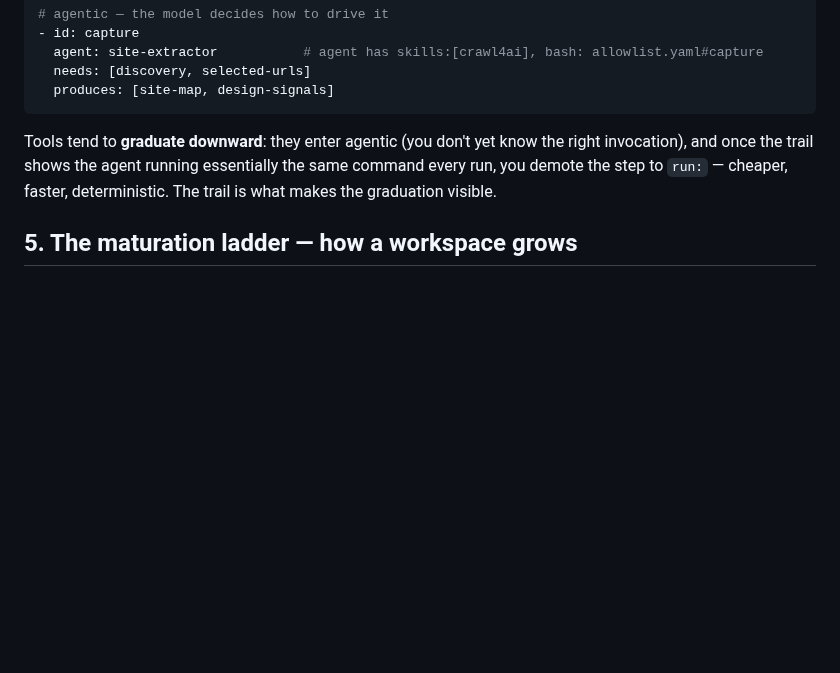
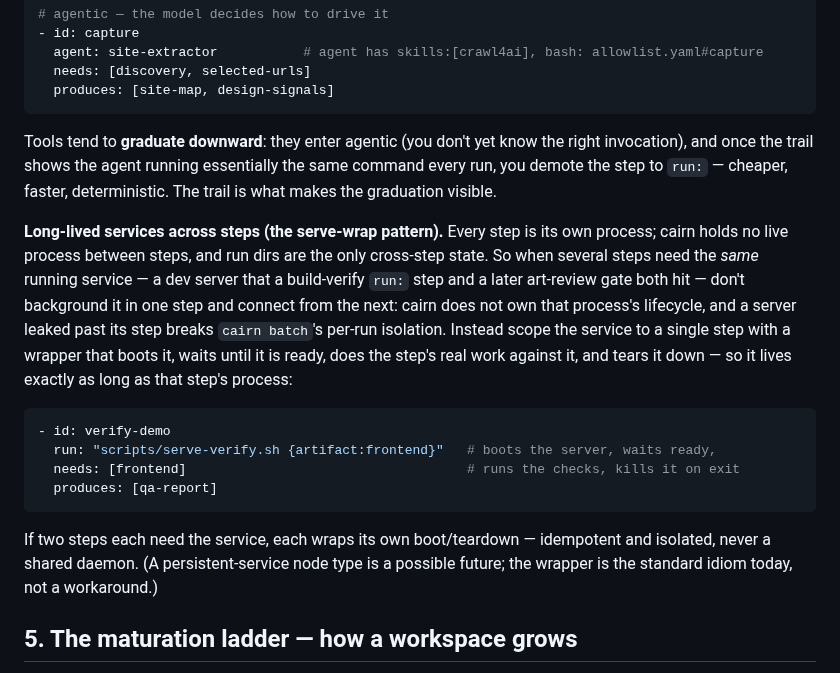
Before and after one commit to gabros20/cairn, a Markdown page: docs/TOOLING-AND-GROWTH.md, the part around the change. GitHub-like rendering; blank space fills up the shorter version.

Commit message:
docs(tooling): document the serve-wrap pattern for services across steps
Every step is its own process and run dirs are the only cross-step state, so a
long-lived service (e.g. a dev server a verify step and a later gate both hit)
can't be handed from one step to the next — a leaked server also breaks batch
isolation. Document the standard idiom: scope the service to a single step with
a wrapper that boots it, waits ready, does the work, and tears it down. Answers
migration finding #10's "service across steps" gap without new machinery.

Claude-Session: https://claude.ai/code/session_01GjvR6h5XdBXHGQdd4m6ZEu

````diff
--- a/docs/TOOLING-AND-GROWTH.md
+++ b/docs/TOOLING-AND-GROWTH.md
@@ -118,6 +118,26 @@ Tools tend to **graduate downward**: they enter agentic (you don't yet know the
 and once the trail shows the agent running essentially the same command every run, you demote the
 step to `run:` — cheaper, faster, deterministic. The trail is what makes the graduation visible.
 
+**Long-lived services across steps (the serve-wrap pattern).** Every step is its own process;
+cairn holds no live process between steps, and run dirs are the only cross-step state. So when
+several steps need the *same* running service — a dev server that a build-verify `run:` step and a
+later art-review gate both hit — don't background it in one step and connect from the next: cairn
+does not own that process's lifecycle, and a server leaked past its step breaks `cairn batch`'s
+per-run isolation. Instead scope the service to a single step with a wrapper that boots it, waits
+until it is ready, does the step's real work against it, and tears it down — so it lives exactly as
+long as that step's process:
+
+```yaml
+- id: verify-demo
+  run: "scripts/serve-verify.sh {artifact:frontend}"   # boots the server, waits ready,
+  needs: [frontend]                                    # runs the checks, kills it on exit
+  produces: [qa-report]
+```
+
+If two steps each need the service, each wraps its own boot/teardown — idempotent and isolated,
+never a shared daemon. (A persistent-service node type is a possible future; the wrapper is the
+standard idiom today, not a workaround.)
+
 ## 5. The maturation ladder — how a workspace grows
 
 brease-factory's actual history ("crawl4ai capture starter" → six-phase pipeline system), with the
````
